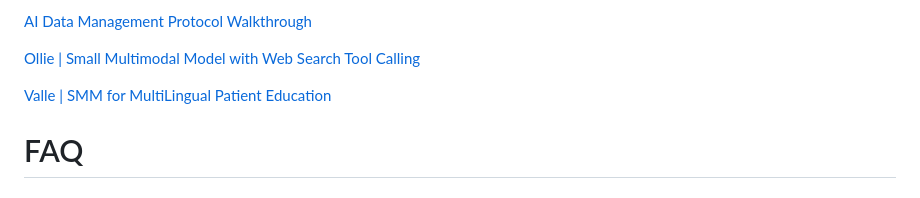
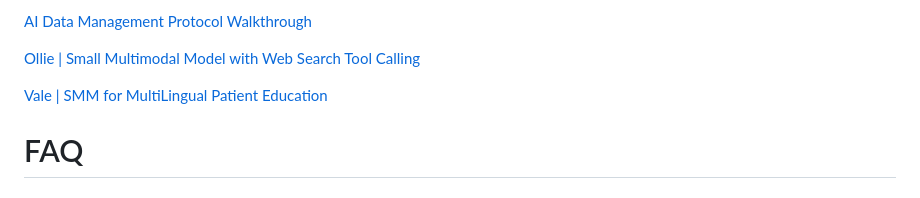
Before and after one commit to qompassai/r4r, a Markdown page: README.md, the part around the change. Drawn GitHub-style.

```diff
--- a/README.md
+++ b/README.md
@@ -44,7 +44,7 @@ In response to noticeably increasing cost of AI medical education, our study foc
 
 [Ollie | Small Multimodal Model with Web Search Tool Calling](https://www.youtube.com/watch?v=OvxrfwC3CKY&t=9s)
 
-[Valle | SMM for MultiLingual Patient Education](https://www.youtube.com/watch?v=q-2EL-ajNKc&t=8s)
+[Vale | SMM for MultiLingual Patient Education](https://www.youtube.com/watch?v=q-2EL-ajNKc&t=8s)
 
 
 # FAQ
```
